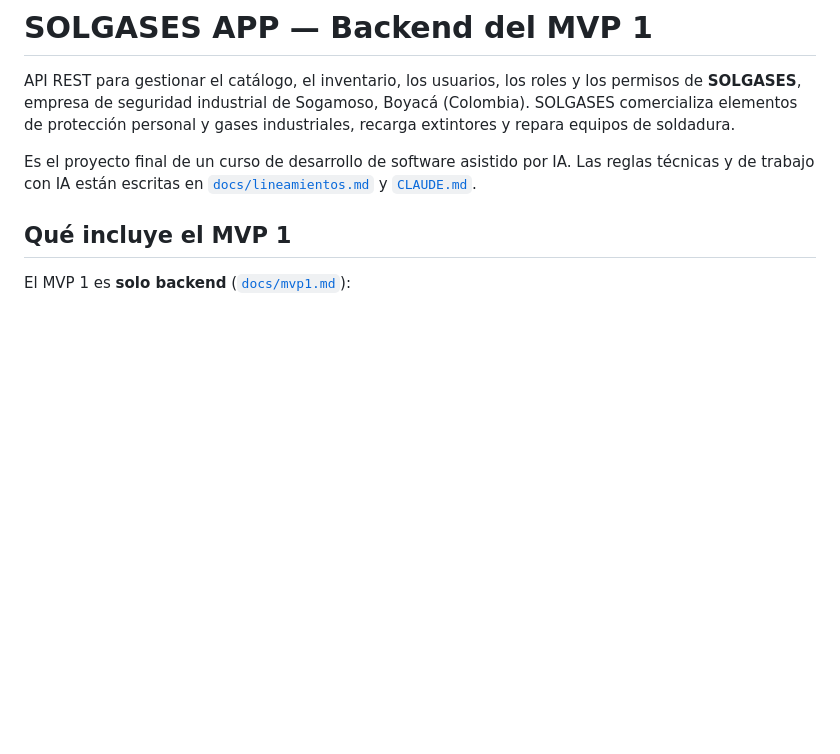
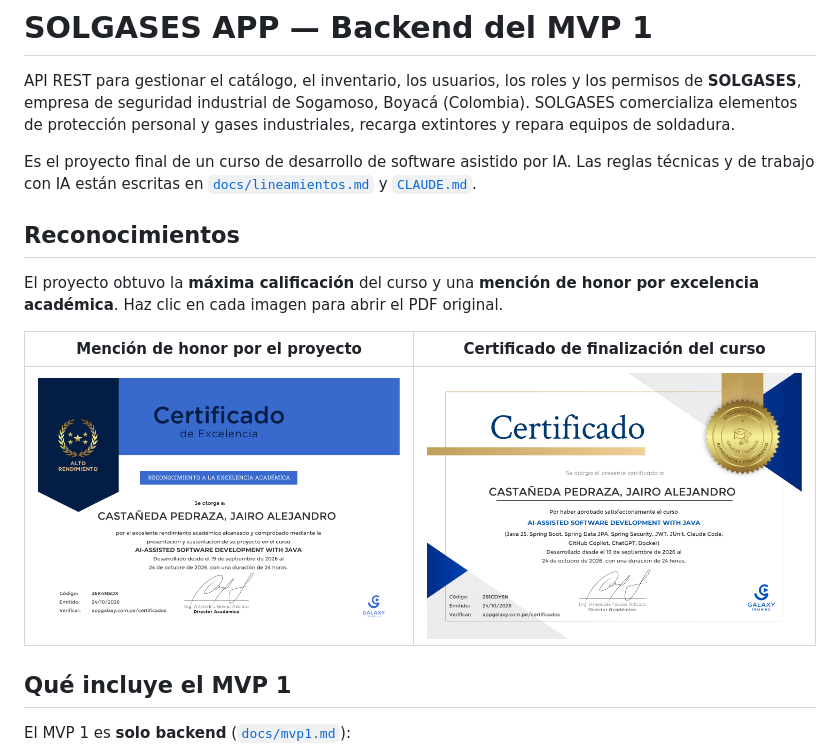
Before and after one commit to JairoCastanedaP/solgases, a Markdown page: README.md, the part around the change. Rendered like a GitHub page; pictures changed too: docs/images/recognitions/certificado-finalizacion-curso.png (added), docs/images/recognitions/mencion-honor-excelencia.png (added); blank space fills up the shorter version.

Commit message:
Añadir reconocimientos al README

```diff
--- a/README.md
+++ b/README.md
@@ -3,6 +3,14 @@
 API REST para gestionar el catálogo, el inventario, los usuarios, los roles y los permisos de **SOLGASES**, empresa de seguridad industrial de Sogamoso, Boyacá (Colombia). SOLGASES comercializa elementos de protección personal y gases industriales, recarga extintores y repara equipos de soldadura.
 
 Es el proyecto final de un curso de desarrollo de software asistido por IA. Las reglas técnicas y de trabajo con IA están escritas en [`docs/lineamientos.md`](docs/lineamientos.md) y [`CLAUDE.md`](CLAUDE.md).
+
+## Reconocimientos
+
+El proyecto obtuvo la **máxima calificación** del curso y una **mención de honor por excelencia académica**. Haz clic en cada imagen para abrir el PDF original.
+
+| Mención de honor por el proyecto | Certificado de finalización del curso |
+|---|---|
+| [![Mención de honor por excelencia académica](docs/images/recognitions/mencion-honor-excelencia.png)](docs/Certificado%20finalizacion%20curso/CASTA%C3%91EDA%20PEDRAZA%20JAIRO%20ALEJANDRO%20-%20Certificado%20de%20Excelencia.pdf) | [![Certificado de finalización del curso](docs/images/recognitions/certificado-finalizacion-curso.png)](docs/Certificado%20finalizacion%20curso/CASTA%C3%91EDA%20PEDRAZA%20JAIRO%20ALEJANDRO%20.pdf) |
 
 ## Qué incluye el MVP 1
 
```
Also changed, not shown: 2 other files.
